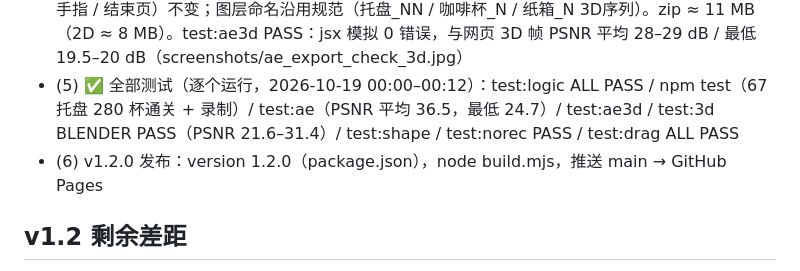
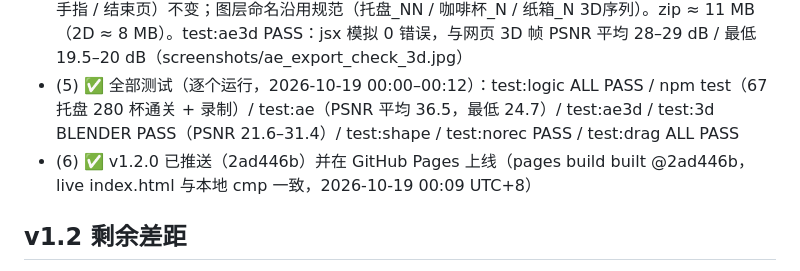
Before and after one commit to Ppppan9/coffee-sort-tool, a Markdown page: ref/PROGRESS.md, the part around the change. Drawn GitHub-style.

Commit message:
PROGRESS: v1.2.0 live

```diff
--- a/ref/PROGRESS.md
+++ b/ref/PROGRESS.md
@@ -31,7 +31,7 @@
 - (3) ✅ 3D 导出（export3d/2）复用页面 scene3d 模型（托盘+半球碗、杯子、可翻折纸箱、扫掠传送带+挡边、棋盘），逐帧烘焙每个节点 TRS；透视相机 + 太阳光；2D 叠加层挂相机下。Blender Cycles 对比网页帧 PSNR 22.3–31.4 dB（test:3d PASS）
 - (4) ✅ AE 3D 外观（src/ae/look3d.js，设置 aeLook auto/3d/2d；auto = 记录时页面开启 3D 渲染）：同一 three.js 场景离屏渲染——传送带 / 棋盘整帧 3D 图、每块托盘一张 3D 精灵（初始格位置透视）、杯子 每色×4 纵向分带 3D 精灵（跨带自动拆段）、纸箱长出+翻盖逐帧序列 → 预合成「纸箱3D序列_<色>_<宽>_n<帧>」（同色同宽复用）+ 飞走静帧；2D 覆盖层（计数器 / Nice / 星星 / 手指 / 结束页）不变；图层命名沿用规范（托盘_NN / 咖啡杯_N / 纸箱_N 3D序列）。zip ≈ 11 MB（2D ≈ 8 MB）。test:ae3d PASS：jsx 模拟 0 错误，与网页 3D 帧 PSNR 平均 28–29 dB / 最低 19.5–20 dB（screenshots/ae_export_check_3d.jpg）
 - (5) ✅ 全部测试（逐个运行，2026-10-19 00:00–00:12）：test:logic ALL PASS / npm test（67 托盘 280 杯通关 + 录制）/ test:ae（PSNR 平均 36.5，最低 24.7）/ test:ae3d / test:3d BLENDER PASS（PSNR 21.6–31.4）/ test:shape / test:norec PASS / test:drag ALL PASS
-- (6) v1.2.0 发布：version 1.2.0（package.json），node build.mjs，推送 main → GitHub Pages
+- (6) ✅ v1.2.0 已推送（2ad446b）并在 GitHub Pages 上线（pages build built @2ad446b，live index.html 与本地 cmp 一致，2026-10-19 00:09 UTC+8）
 ## v1.2 剩余差距
 - AE 3D 外观：托盘 / 杯子移动到别处仍用初始位置 / 分带渲染的精灵（透视角度不随位置变化）；元素间遮挡、投影按图层顺序近似；纸箱序列为逐帧 PNG（非 AE 原生 3D 图层），与网页 3D 帧最低 PSNR≈20 dB（差异主要在杯子 / 托盘边缘亚像素与阴影）
 - 盒子无 GPU（SwiftShader），3D 页面测试帧率低；长流程测试仍以 2D 为主
```
